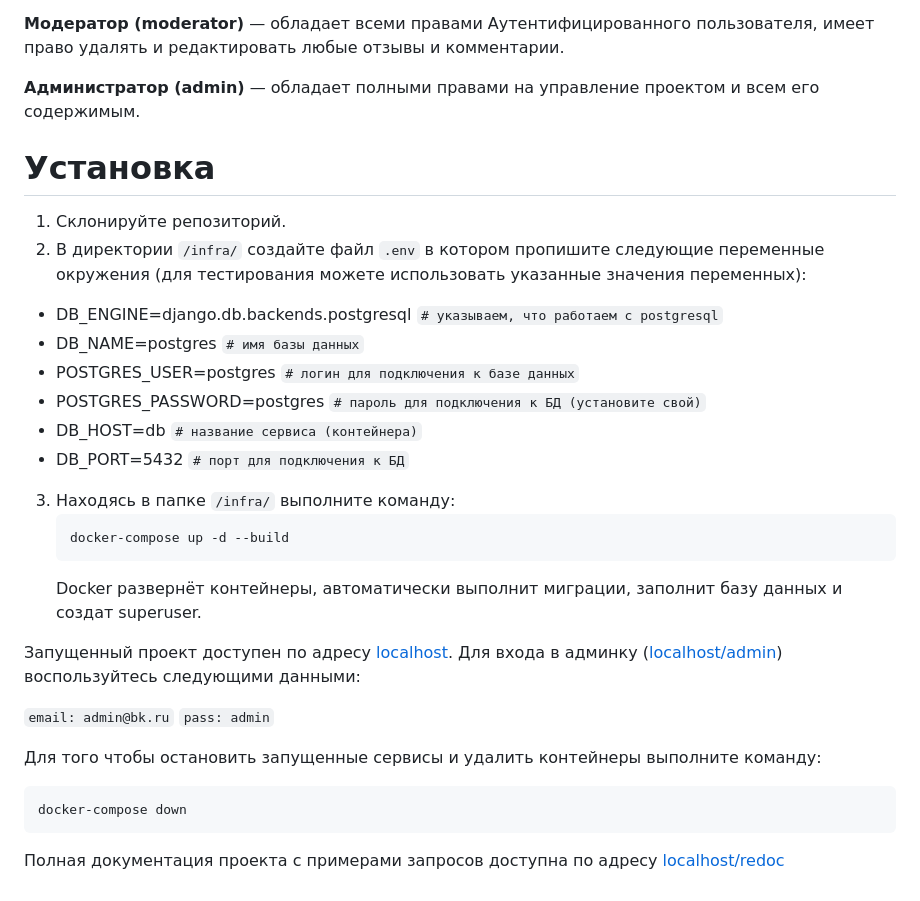
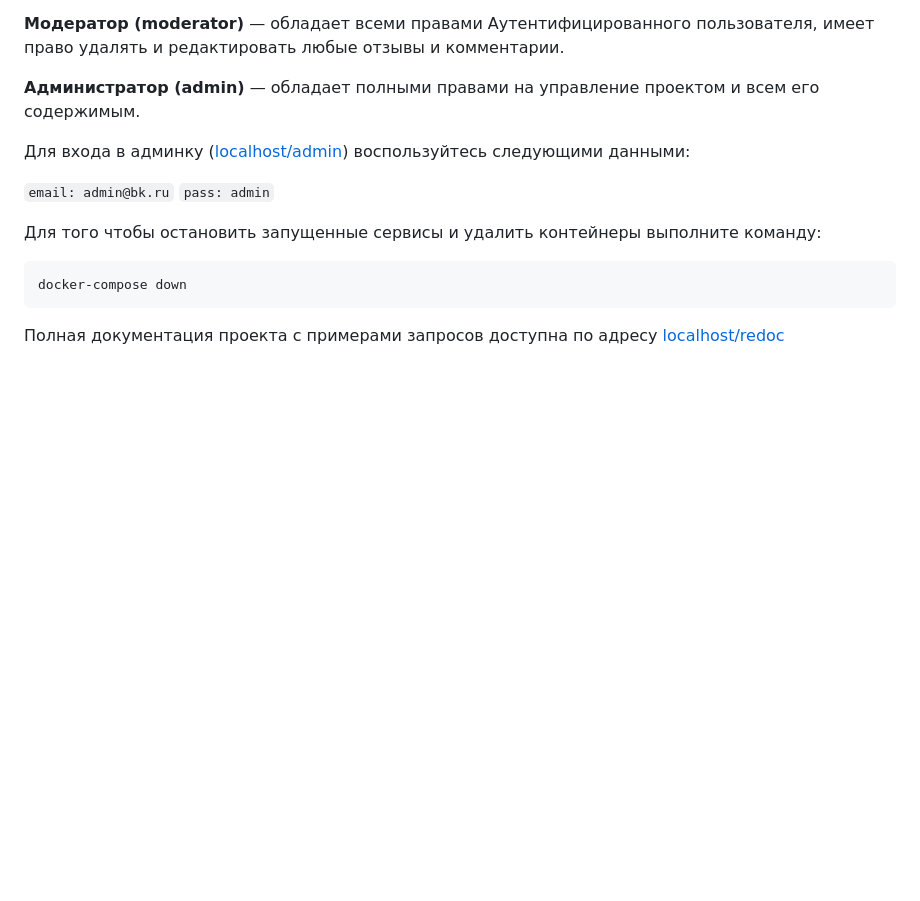
Before and after one commit to a-prokopenko/yamdb_final, a Markdown page: README.md, the part around one of its changes. Drawn GitHub-style; blank space fills up the shorter version.

````diff
--- a/README.md
+++ b/README.md
@@ -35,24 +51,6 @@
 
 **Администратор (admin)** — обладает полными правами на управление проектом и всем его содержимым.
 
-
-# Установка
-1. Склонируйте репозиторий.
-2. В директории `/infra/` создайте файл `.env` в котором пропишите следующие переменные окружения (для тестирования можете использовать указанные значения переменных):
- - DB_ENGINE=django.db.backends.postgresql `# указываем, что работаем с postgresql`
- - DB_NAME=postgres `# имя базы данных`
- - POSTGRES_USER=postgres `# логин для подключения к базе данных`
- - POSTGRES_PASSWORD=postgres `# пароль для подключения к БД (установите свой)`
- - DB_HOST=db `# название сервиса (контейнера)`
- - DB_PORT=5432 `# порт для подключения к БД`
-3. Находясь в папке `/infra/` выполните команду:
-    ```
-    docker-compose up -d --build
-    ```
-   Docker развернёт контейнеры, автоматически выполнит миграции, заполнит базу данных и создат superuser.
-
-
-Запущенный проект доступен по адресу [localhost](http://localhost/).
 Для входа в админку ([localhost/admin](http://localhost/admin)) воспользуйтесь следующими данными:
 
 `email: admin@bk.ru`
````
Also changed, not shown: other parts of README.md (+27 -11 lines).
